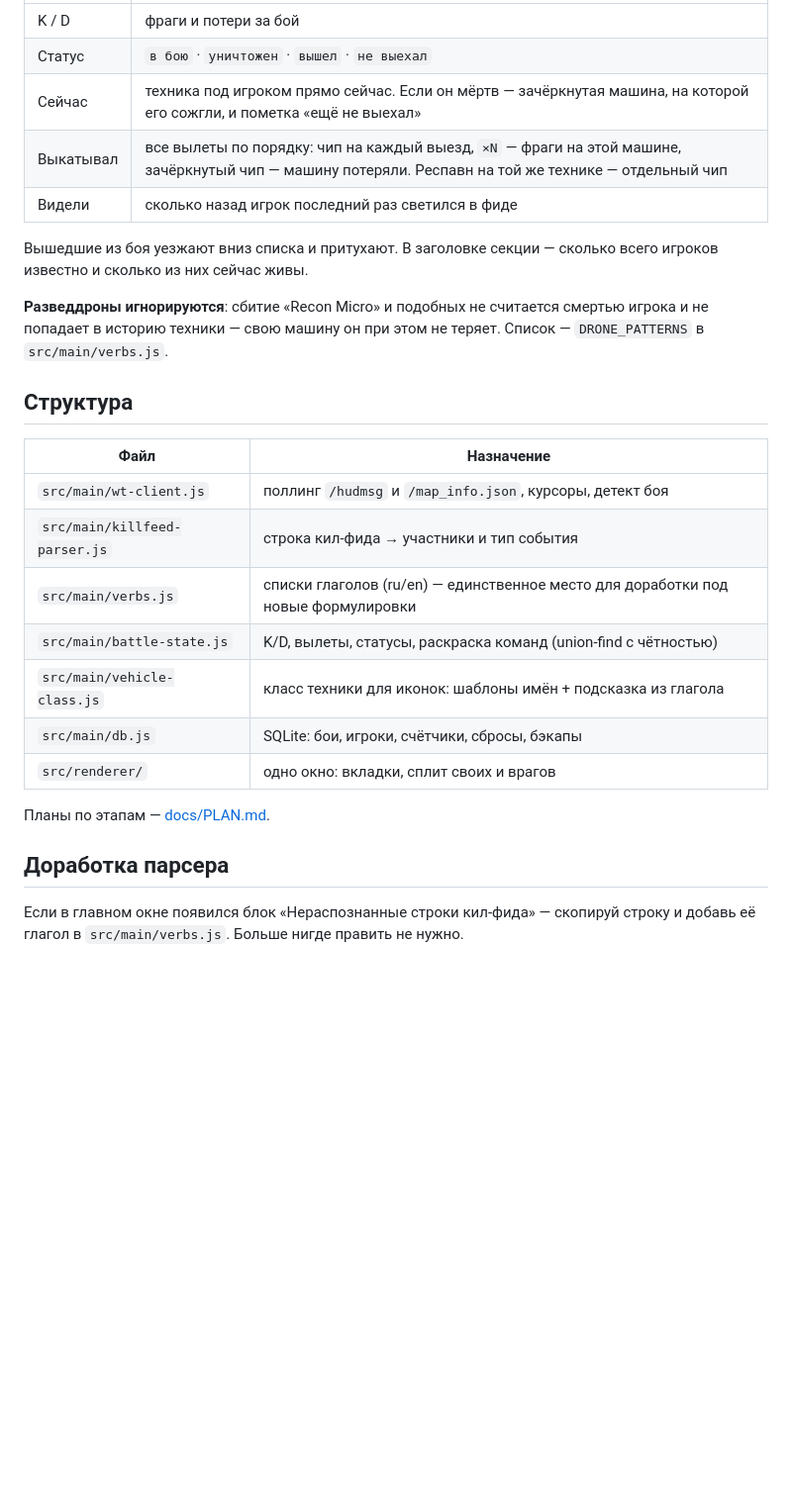
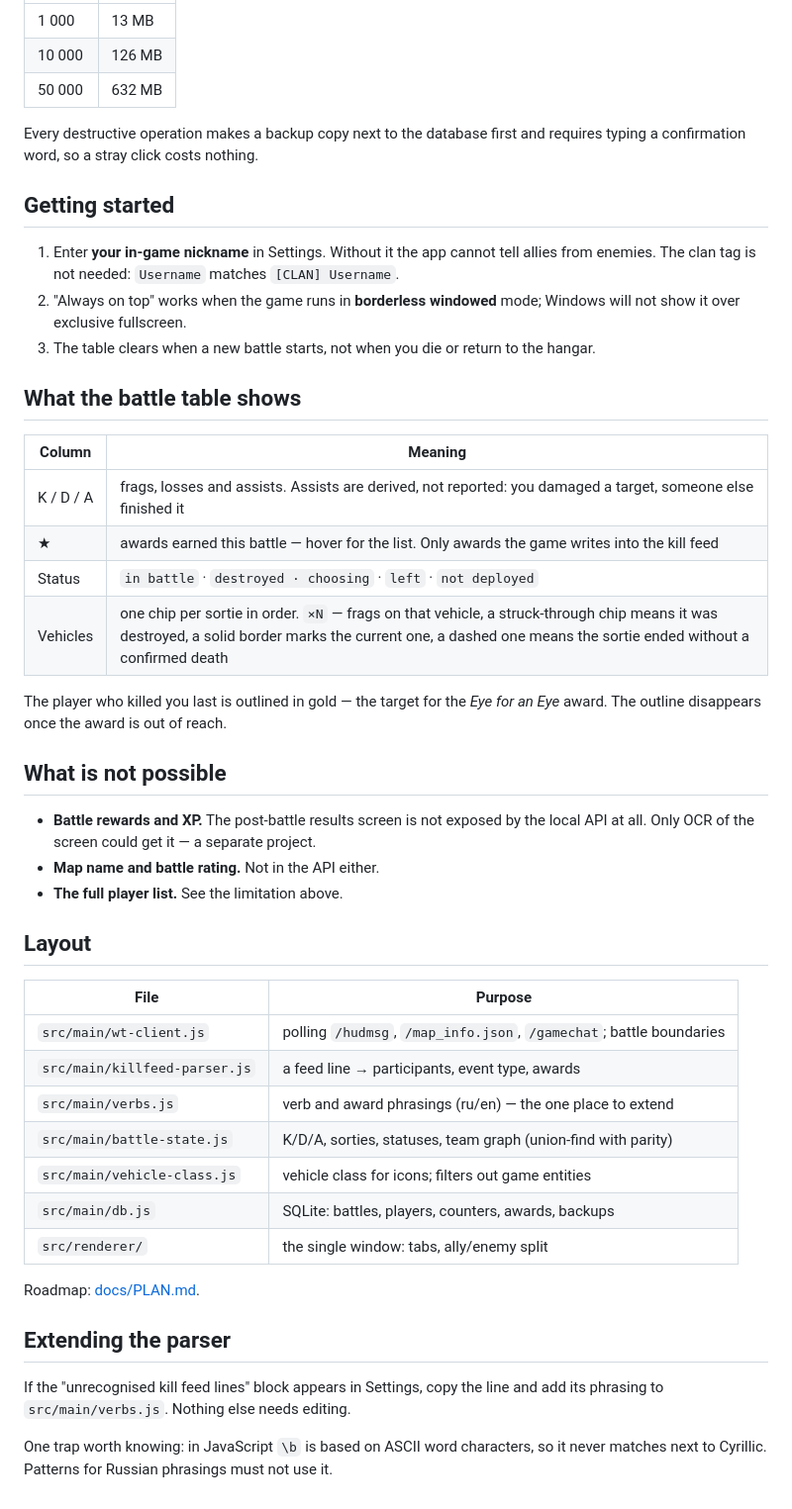
Before and after one commit to Feelyamon/Sightline, a Markdown page: README.md, the part around one of its changes. Shown at 99% size. Rendered like a GitHub page; blank space fills up the shorter version.

```diff
--- a/README.md
+++ b/README.md
@@ -76,32 +88,56 @@ SQLite через встроенный в Node модуль `node:sqlite` — **
 |---|---|
-| K / D | фраги и потери за бой |
-| Статус | `в бою` · `уничтожен` · `вышел` · `не выехал` |
-| Сейчас | техника под игроком прямо сейчас. Если он мёртв — зачёркнутая машина, на которой его сожгли, и пометка «ещё не выехал» |
-| Выкатывал | все вылеты по порядку: чип на каждый выезд, `×N` — фраги на этой машине, зачёркнутый чип — машину потеряли. Респавн на той же технике — отдельный чип |
-| Видели | сколько назад игрок последний раз светился в фиде |
+| 1 000 | 13 MB |
+| 10 000 | 126 MB |
+| 50 000 | 632 MB |
 
-Вышедшие из боя уезжают вниз списка и притухают. В заголовке секции — сколько всего игроков
-известно и сколько из них сейчас живы.
+Every destructive operation makes a backup copy next to the database first and requires typing a
+confirmation word, so a stray click costs nothing.
 
-**Разведдроны игнорируются**: сбитие «Recon Micro» и подобных не считается смертью игрока и не
-попадает в историю техники — свою машину он при этом не теряет. Список — `DRONE_PATTERNS`
-в `src/main/verbs.js`.
+## Getting started
 
-## Структура
+1. Enter **your in-game nickname** in Settings. Without it the app cannot tell allies from enemies.
+   The clan tag is not needed: `Username` matches `[CLAN] Username`.
+2. "Always on top" works when the game runs in **borderless windowed** mode; Windows will not show it
+   over exclusive fullscreen.
+3. The table clears when a new battle starts, not when you die or return to the hangar.
 
-| Файл | Назначение |
+## What the battle table shows
+
+| Column | Meaning |
 |---|---|
-| `src/main/wt-client.js` | поллинг `/hudmsg` и `/map_info.json`, курсоры, детект боя |
-| `src/main/killfeed-parser.js` | строка кил-фида → участники и тип события |
-| `src/main/verbs.js` | списки глаголов (ru/en) — единственное место для доработки под новые формулировки |
-| `src/main/battle-state.js` | K/D, вылеты, статусы, раскраска команд (union-find с чётностью) |
-| `src/main/vehicle-class.js` | класс техники для иконок: шаблоны имён + подсказка из глагола |
-| `src/main/db.js` | SQLite: бои, игроки, счётчики, сбросы, бэкапы |
-| `src/renderer/` | одно окно: вкладки, сплит своих и врагов |
+| K / D / A | frags, losses and assists. Assists are derived, not reported: you damaged a target, someone else finished it |
+| ★ | awards earned this battle — hover for the list. Only awards the game writes into the kill feed |
+| Status | `in battle` · `destroyed · choosing` · `left` · `not deployed` |
+| Vehicles | one chip per sortie in order. `×N` — frags on that vehicle, a struck-through chip means it was destroyed, a solid border marks the current one, a dashed one means the sortie ended without a confirmed death |
 
-Планы по этапам — [docs/PLAN.md](docs/PLAN.md).
+The player who killed you last is outlined in gold — the target for the *Eye for an Eye* award. The
+outline disappears once the award is out of reach.
 
-## Доработка парсера
+## What is not possible
 
-Если в главном окне появился блок «Нераспознанные строки кил-фида» — скопируй строку и добавь её
-глагол в `src/main/verbs.js`. Больше нигде править не нужно.
+- **Battle rewards and XP.** The post-battle results screen is not exposed by the local API at all.
+  Only OCR of the screen could get it — a separate project.
+- **Map name and battle rating.** Not in the API either.
+- **The full player list.** See the limitation above.
+
+## Layout
+
+| File | Purpose |
+|---|---|
+| `src/main/wt-client.js` | polling `/hudmsg`, `/map_info.json`, `/gamechat`; battle boundaries |
+| `src/main/killfeed-parser.js` | a feed line → participants, event type, awards |
+| `src/main/verbs.js` | verb and award phrasings (ru/en) — the one place to extend |
+| `src/main/battle-state.js` | K/D/A, sorties, statuses, team graph (union-find with parity) |
+| `src/main/vehicle-class.js` | vehicle class for icons; filters out game entities |
+| `src/main/db.js` | SQLite: battles, players, counters, awards, backups |
+| `src/renderer/` | the single window: tabs, ally/enemy split |
+
+Roadmap: [docs/PLAN.md](docs/PLAN.md).
+
+## Extending the parser
+
+If the "unrecognised kill feed lines" block appears in Settings, copy the line and add its phrasing
+to `src/main/verbs.js`. Nothing else needs editing.
+
+One trap worth knowing: in JavaScript `\b` is based on ASCII word characters, so it never matches
+next to Cyrillic. Patterns for Russian phrasings must not use it.
```
Also changed, not shown: other parts of README.md (+52 -40 lines), README.ru.md (added, +141 -0 lines), README.zh.md (added, +134 -0 lines).
